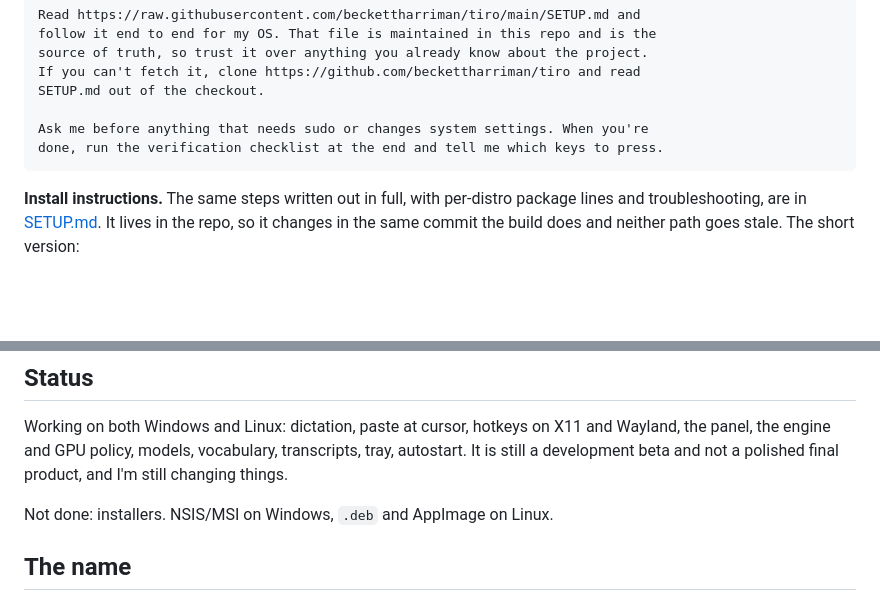
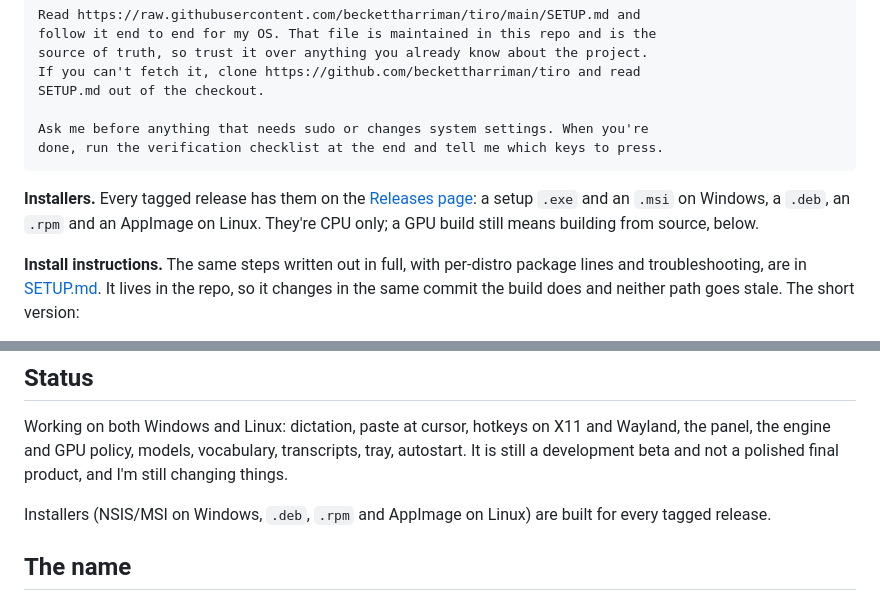
Before and after one commit to beckettharriman/tiro, a Markdown page: README.md, 2 parts joined by grey strips. Drawn GitHub-style; blank space fills up the shorter version.

````diff
--- a/README.md
+++ b/README.md
@@ -92,6 +92,8 @@ Ask me before anything that needs sudo or changes system settings. When you're
 done, run the verification checklist at the end and tell me which keys to press.
 ```
 
+**Installers.** Every tagged release has them on the [Releases page](https://github.com/beckettharriman/tiro/releases): a setup `.exe` and an `.msi` on Windows, a `.deb`, an `.rpm` and an AppImage on Linux. They're CPU only; a GPU build still means building from source, below.
+
 **Install instructions.** The same steps written out in full, with per-distro package lines and troubleshooting, are in [SETUP.md](SETUP.md). It lives in the repo, so it changes in the same commit the build does and neither path goes stale. The short version:
 
 **1. Prerequisites.** Rust, CMake, and a C/C++ toolchain everywhere. On Linux, also your distro's WebKitGTK 4.1, GTK 3, appindicator, librsvg, ALSA and libxdo dev packages. On Windows, VS 2022 with the C++ workload, a real Windows CMake, LLVM for `libclang.dll`, and the WebView2 runtime. Exact package lines per distro are in [SETUP.md](SETUP.md#1-prerequisites).
@@ -144,7 +146,7 @@ tiro --cancel   # throw away the recording
 
 Working on both Windows and Linux: dictation, paste at cursor, hotkeys on X11 and Wayland, the panel, the engine and GPU policy, models, vocabulary, transcripts, tray, autostart. It is still a development beta and not a polished final product, and I'm still changing things.
 
-Not done: installers. NSIS/MSI on Windows, `.deb` and AppImage on Linux.
+Installers (NSIS/MSI on Windows, `.deb`, `.rpm` and AppImage on Linux) are built for every tagged release.
 
 ## The name
 
````
Also changed, not shown: BUILDING.md (+42 -3 lines), SETUP.md (+12 -4 lines).
